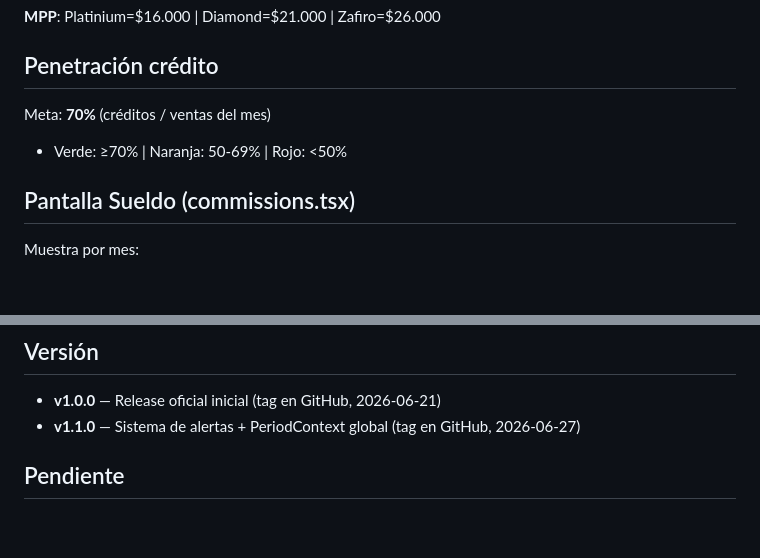
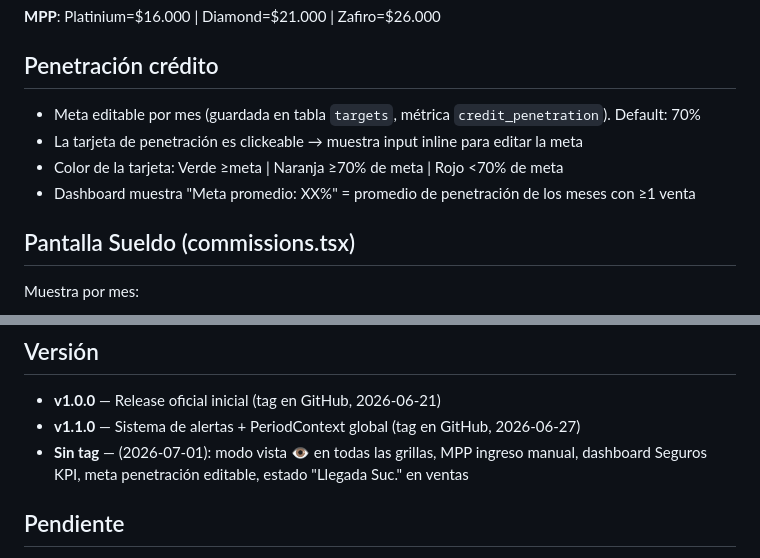
Before and after one commit to Malgnio/AutoGestionPro, a Markdown page: CLAUDE.md, 2 parts joined by grey strips. Drawn GitHub-style; blank space fills up the shorter version.

```diff
--- a/CLAUDE.md
+++ b/CLAUDE.md
@@ -85,8 +87,10 @@ Todas las tablas tienen RLS habilitado con política `auth.uid() = user_id`.
 **MPP**: Platinium=$16.000 | Diamond=$21.000 | Zafiro=$26.000
 
 ## Penetración crédito
-Meta: **70%** (créditos / ventas del mes)
-- Verde: ≥70% | Naranja: 50-69% | Rojo: <50%
+- Meta editable por mes (guardada en tabla `targets`, métrica `credit_penetration`). Default: 70%
+- La tarjeta de penetración es clickeable → muestra input inline para editar la meta
+- Color de la tarjeta: Verde ≥meta | Naranja ≥70% de meta | Rojo <70% de meta
+- Dashboard muestra "Meta promedio: XX%" = promedio de penetración de los meses con ≥1 venta
 
 ## Pantalla Sueldo (commissions.tsx)
 Muestra por mes:
@@ -169,6 +187,7 @@ transition: 'transform 0.3s ease'
 ## Versión
 - **v1.0.0** — Release oficial inicial (tag en GitHub, 2026-06-21)
 - **v1.1.0** — Sistema de alertas + PeriodContext global (tag en GitHub, 2026-06-27)
+- **Sin tag** — (2026-07-01): modo vista 👁️ en todas las grillas, MPP ingreso manual, dashboard Seguros KPI, meta penetración editable, estado "Llegada Suc." en ventas
 
 ## Pendiente
 - Verificar políticas UPDATE en otras tablas (credits, insurance, vpp, mpp) — sales ya tiene la suya
```
Also changed, not shown: other parts of CLAUDE.md (+28 -12 lines).
